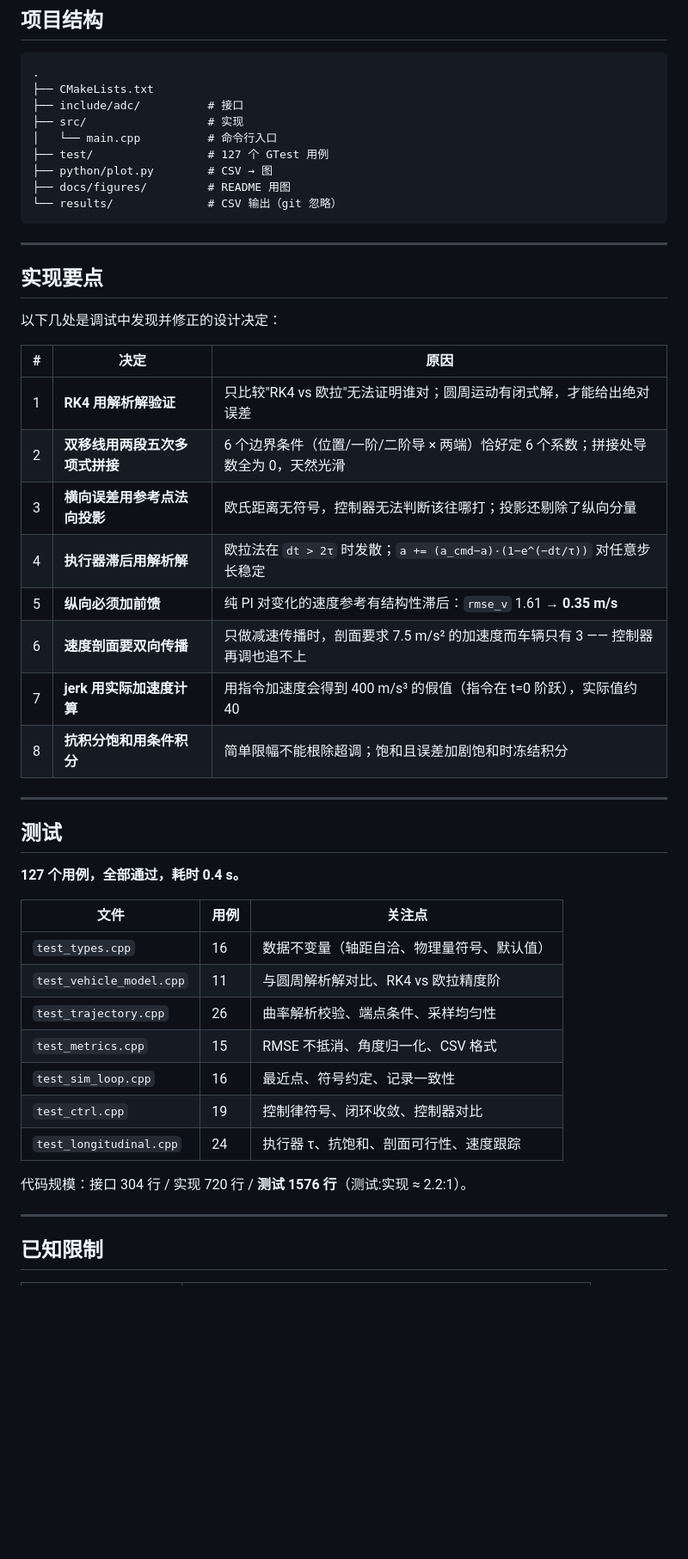
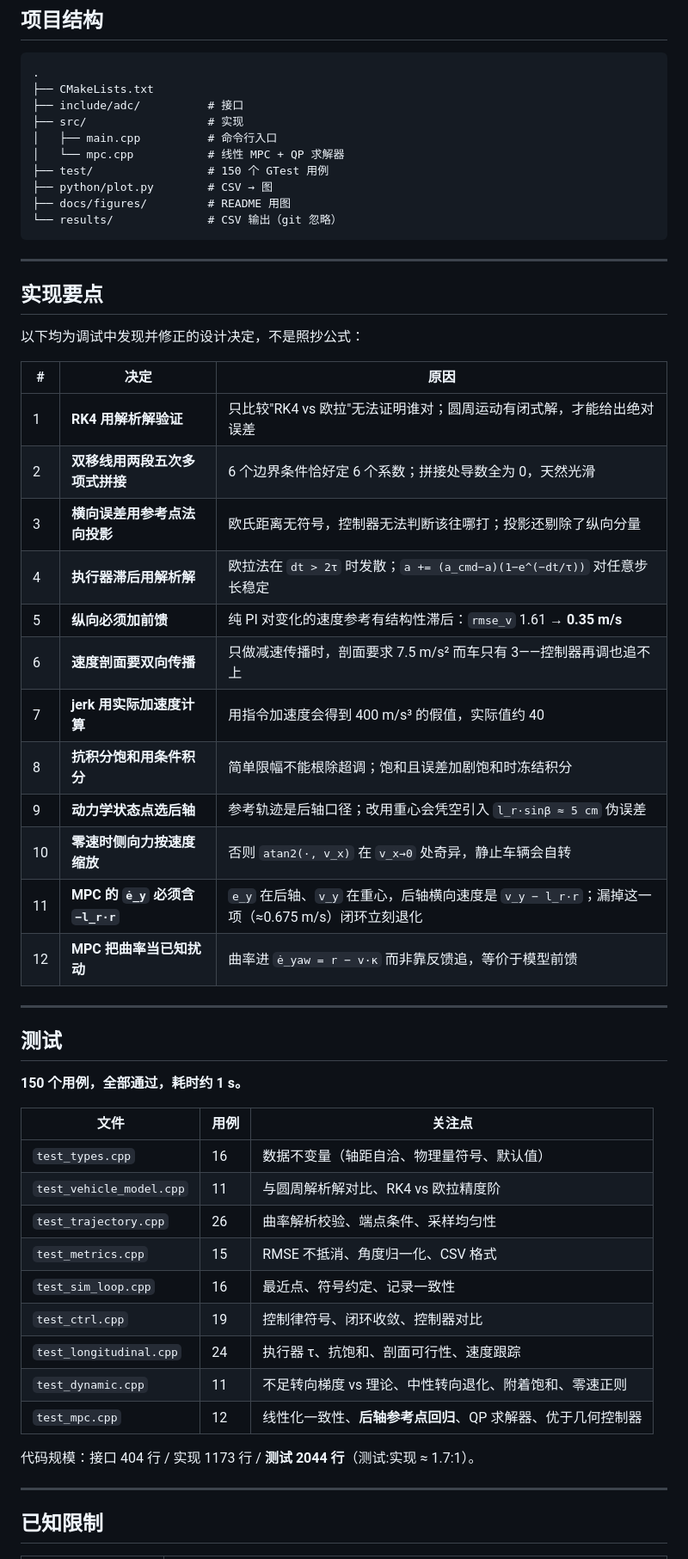
Before and after one commit to fsuyang0107-dev/ad-control, a Markdown page: README.md, the part around one of its changes. Shown at 86% size. Drawn GitHub-style; blank space fills up the shorter version.

```diff
--- a/README.md
+++ b/README.md
@@ -121,8 +153,9 @@ python3 python/plot.py --out docs/figures/out.png --labels stanley results/dlc.c
 ├── CMakeLists.txt
 ├── include/adc/          # 接口
 ├── src/                  # 实现
-│   └── main.cpp          # 命令行入口
-├── test/                 # 127 个 GTest 用例
+│   ├── main.cpp          # 命令行入口
+│   └── mpc.cpp           # 线性 MPC + QP 求解器
+├── test/                 # 150 个 GTest 用例
 ├── python/plot.py        # CSV → 图
 ├── docs/figures/         # README 用图
 └── results/              # CSV 输出（git 忽略）
@@ -132,24 +165,28 @@ python3 python/plot.py --out docs/figures/out.png --labels stanley results/dlc.c
 
 ## 实现要点
 
-以下几处是调试中发现并修正的设计决定：
+以下均为调试中发现并修正的设计决定，不是照抄公式：
 
 | # | 决定 | 原因 |
 |---|---|---|
 | 1 | **RK4 用解析解验证** | 只比较"RK4 vs 欧拉"无法证明谁对；圆周运动有闭式解，才能给出绝对误差 |
-| 2 | **双移线用两段五次多项式拼接** | 6 个边界条件（位置/一阶/二阶导 × 两端）恰好定 6 个系数；拼接处导数全为 0，天然光滑 |
+| 2 | **双移线用两段五次多项式拼接** | 6 个边界条件恰好定 6 个系数；拼接处导数全为 0，天然光滑 |
 | 3 | **横向误差用参考点法向投影** | 欧氏距离无符号，控制器无法判断该往哪打；投影还剔除了纵向分量 |
-| 4 | **执行器滞后用解析解** | 欧拉法在 `dt > 2τ` 时发散；`a += (a_cmd−a)·(1−e^(−dt/τ))` 对任意步长稳定 |
+| 4 | **执行器滞后用解析解** | 欧拉法在 `dt > 2τ` 时发散；`a += (a_cmd−a)(1−e^(−dt/τ))` 对任意步长稳定 |
 | 5 | **纵向必须加前馈** | 纯 PI 对变化的速度参考有结构性滞后：`rmse_v` 1.61 → **0.35 m/s** |
-| 6 | **速度剖面要双向传播** | 只做减速传播时，剖面要求 7.5 m/s² 的加速度而车辆只有 3 —— 控制器再调也追不上 |
-| 7 | **jerk 用实际加速度计算** | 用指令加速度会得到 400 m/s³ 的假值（指令在 t=0 阶跃），实际值约 40 |
+| 6 | **速度剖面要双向传播** | 只做减速传播时，剖面要求 7.5 m/s² 而车只有 3——控制器再调也追不上 |
+| 7 | **jerk 用实际加速度计算** | 用指令加速度会得到 400 m/s³ 的假值，实际值约 40 |
 | 8 | **抗积分饱和用条件积分** | 简单限幅不能根除超调；饱和且误差加剧饱和时冻结积分 |
+| 9 | **动力学状态点选后轴** | 参考轨迹是后轴口径；改用重心会凭空引入 `l_r·sinβ ≈ 5 cm` 伪误差 |
+| 10 | **零速时侧向力按速度缩放** | 否则 `atan2(·, v_x)` 在 `v_x→0` 处奇异，静止车辆会自转 |
+| 11 | **MPC 的 `ė_y` 必须含 `−l_r·r`** | `e_y` 在后轴、`v_y` 在重心，后轴横向速度是 `v_y − l_r·r`；漏掉这一项（≈0.675 m/s）闭环立刻退化 |
+| 12 | **MPC 把曲率当已知扰动** | 曲率进 `ė_yaw = r − v·κ` 而非靠反馈追，等价于模型前馈 |
 
 ---
 
 ## 测试
 
-**127 个用例，全部通过，耗时 0.4 s。**
+**150 个用例，全部通过，耗时约 1 s。**
 
 | 文件 | 用例 | 关注点 |
 |---|---|---|
@@ -160,8 +197,10 @@ python3 python/plot.py --out docs/figures/out.png --labels stanley results/dlc.c
 | `test_sim_loop.cpp` | 16 | 最近点、符号约定、记录一致性 |
 | `test_ctrl.cpp` | 19 | 控制律符号、闭环收敛、控制器对比 |
 | `test_longitudinal.cpp` | 24 | 执行器 τ、抗饱和、剖面可行性、速度跟踪 |
+| `test_dynamic.cpp` | 11 | 不足转向梯度 vs 理论、中性转向退化、附着饱和、零速正则 |
+| `test_mpc.cpp` | 12 | 线性化一致性、**后轴参考点回归**、QP 求解器、优于几何控制器 |
 
-代码规模：接口 304 行 / 实现 720 行 / **测试 1576 行**（测试:实现 ≈ 2.2:1）。
+代码规模：接口 404 行 / 实现 1173 行 / **测试 2044 行**（测试:实现 ≈ 1.7:1）。
 
 ---
 
```
Also changed, not shown: other parts of README.md (+75 -40 lines), docs/figures/mpc_compare.png (added), 1 other file.
